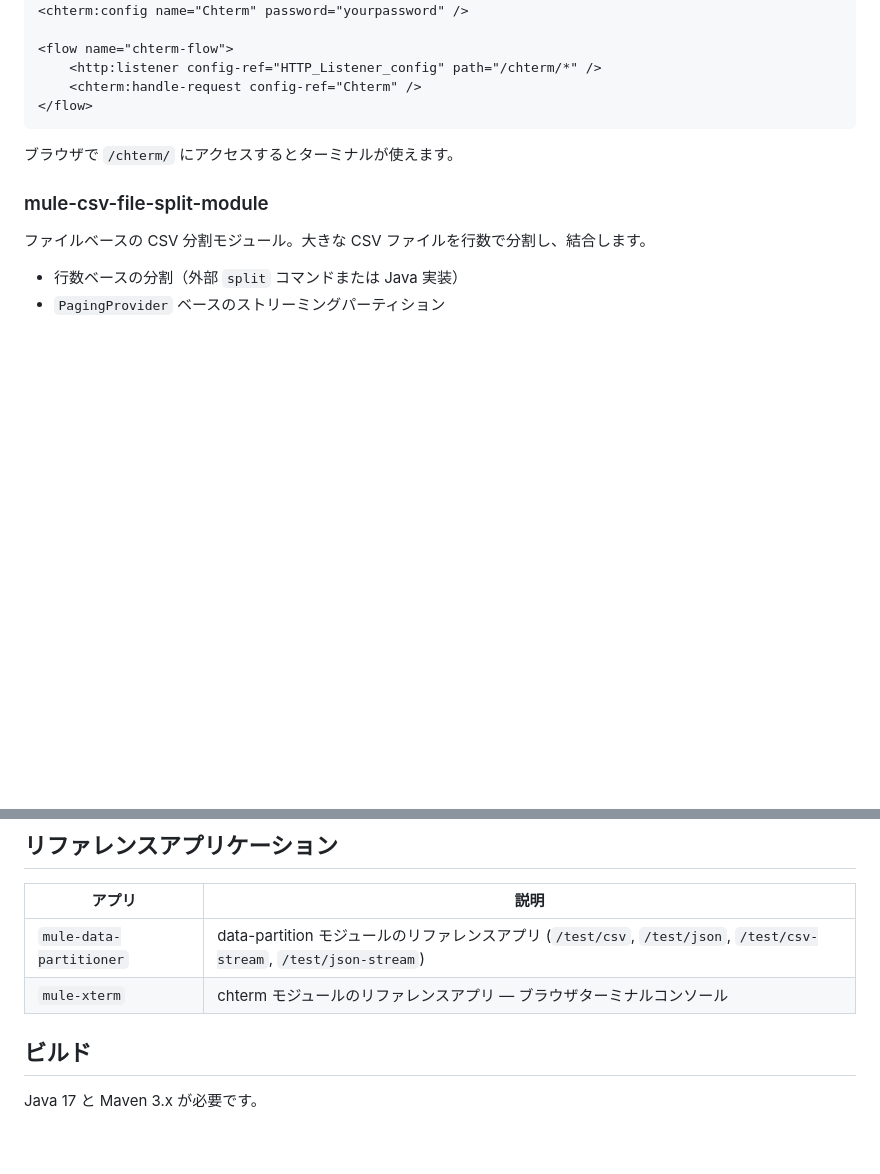
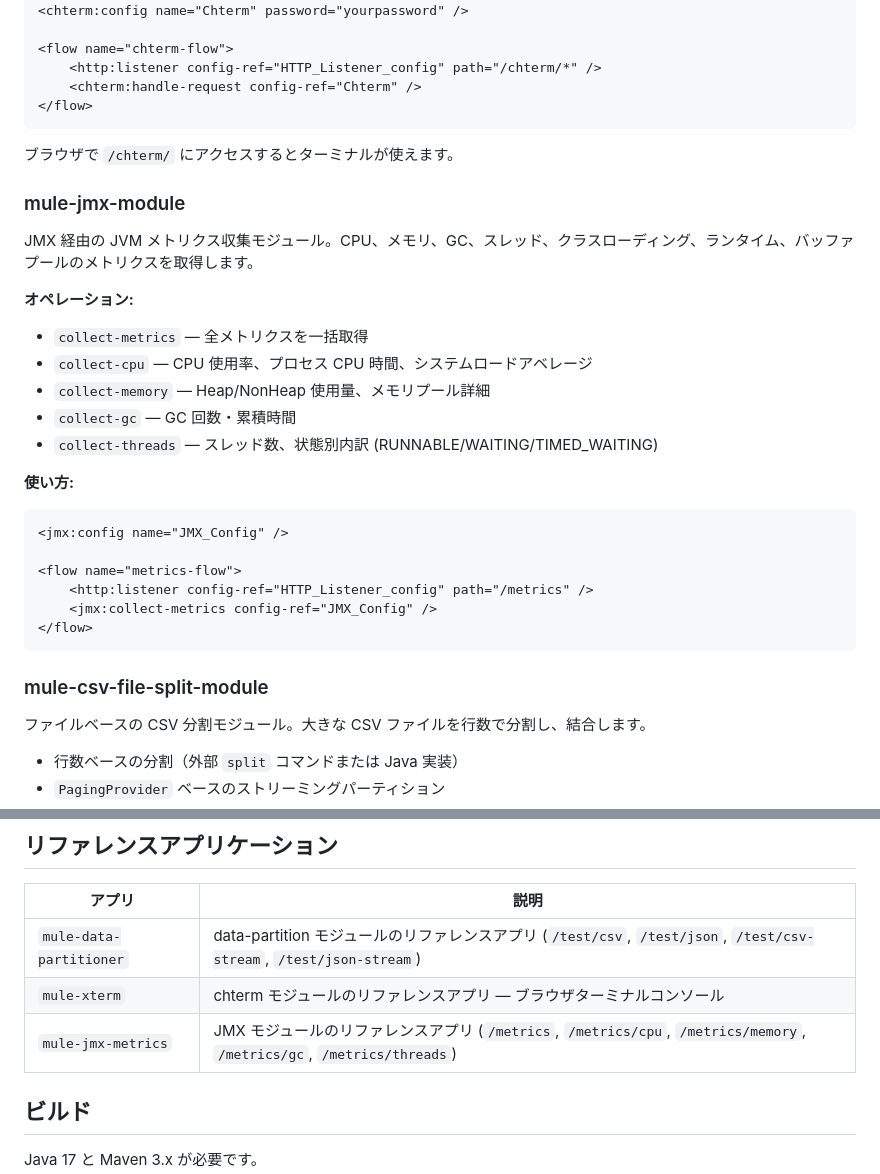
Before and after one commit to tmiya4ta/mule-custom-modules, a Markdown page: README_ja.md, 2 parts joined by grey strips. Rendered like a GitHub page; blank space fills up the shorter version.

Commit message:
Add JMX module to README

````diff
--- a/README_ja.md
+++ b/README_ja.md
@@ -56,6 +56,27 @@ Mule アプリケーション用ブラウザベースターミナルコンソー
 
 ブラウザで `/chterm/` にアクセスするとターミナルが使えます。
 
+### mule-jmx-module
+
+JMX 経由の JVM メトリクス収集モジュール。CPU、メモリ、GC、スレッド、クラスローディング、ランタイム、バッファプールのメトリクスを取得します。
+
+**オペレーション:**
+- `collect-metrics` — 全メトリクスを一括取得
+- `collect-cpu` — CPU 使用率、プロセス CPU 時間、システムロードアベレージ
+- `collect-memory` — Heap/NonHeap 使用量、メモリプール詳細
+- `collect-gc` — GC 回数・累積時間
+- `collect-threads` — スレッド数、状態別内訳 (RUNNABLE/WAITING/TIMED_WAITING)
+
+**使い方:**
+```xml
+<jmx:config name="JMX_Config" />
+
+<flow name="metrics-flow">
+    <http:listener config-ref="HTTP_Listener_config" path="/metrics" />
+    <jmx:collect-metrics config-ref="JMX_Config" />
+</flow>
+```
+
 ### mule-csv-file-split-module
 
 ファイルベースの CSV 分割モジュール。大きな CSV ファイルを行数で分割し、結合します。
@@ -74,6 +95,7 @@ Mule アプリケーション用ブラウザベースターミナルコンソー
 |--------|------|
 | `mule-data-partitioner` | data-partition モジュールのリファレンスアプリ (`/test/csv`, `/test/json`, `/test/csv-stream`, `/test/json-stream`) |
 | `mule-xterm` | chterm モジュールのリファレンスアプリ — ブラウザターミナルコンソール |
+| `mule-jmx-metrics` | JMX モジュールのリファレンスアプリ (`/metrics`, `/metrics/cpu`, `/metrics/memory`, `/metrics/gc`, `/metrics/threads`) |
 
 ## ビルド
 
````
Also changed, not shown: README.md (+22 -0 lines).
